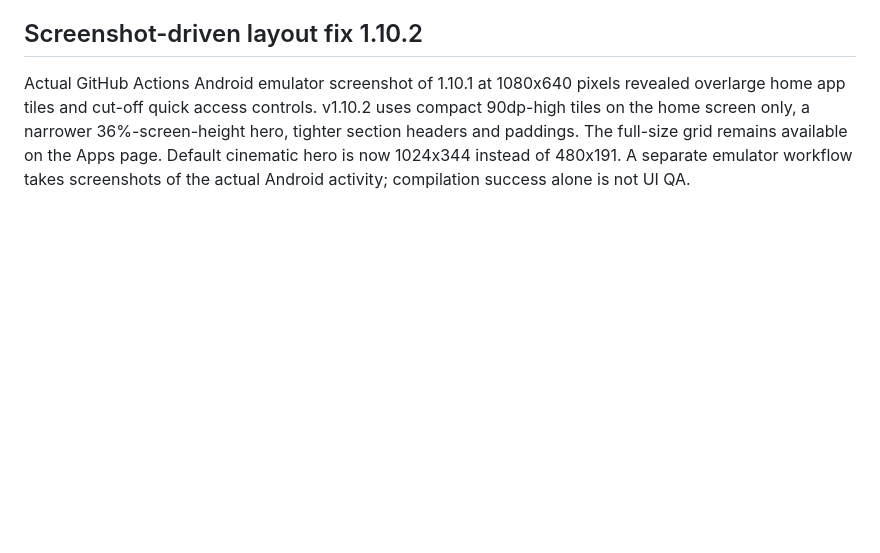
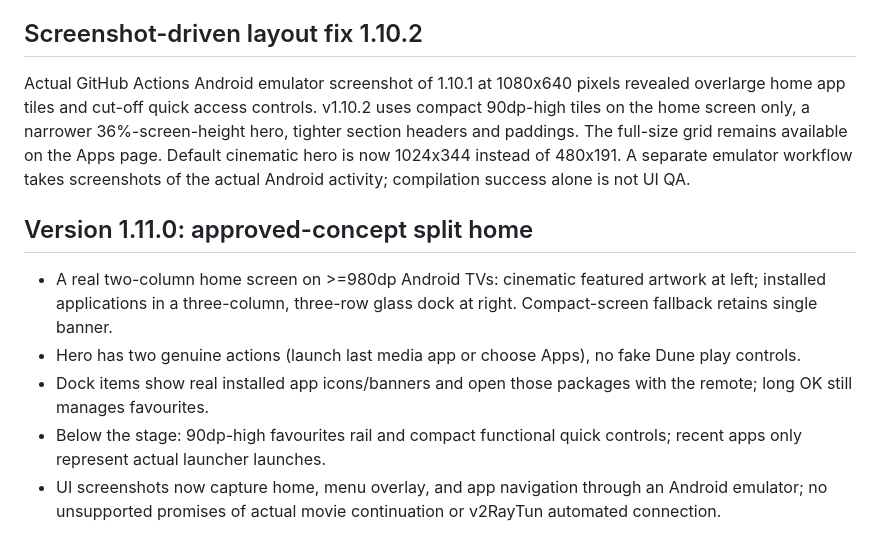
Before and after one commit to Gudvin7lol/Html, a Markdown page: README.md, the part around the change. Drawn GitHub-style; blank space fills up the shorter version.

Commit message:
Document substantive 1.11 layout redesign and accurate limitations

```diff
--- a/README.md
+++ b/README.md
@@ -100,3 +100,10 @@ Note: It is an installable build, not a device-tested exact recreation of artwor
 
 ## Screenshot-driven layout fix 1.10.2
 Actual GitHub Actions Android emulator screenshot of 1.10.1 at 1080x640 pixels revealed overlarge home app tiles and cut-off quick access controls. v1.10.2 uses compact 90dp-high tiles on the home screen only, a narrower 36%-screen-height hero, tighter section headers and paddings. The full-size grid remains available on the Apps page. Default cinematic hero is now 1024x344 instead of 480x191. A separate emulator workflow takes screenshots of the actual Android activity; compilation success alone is not UI QA.
+
+## Version 1.11.0: approved-concept split home
+- A real two-column home screen on >=980dp Android TVs: cinematic featured artwork at left; installed applications in a three-column, three-row glass dock at right. Compact-screen fallback retains single banner.
+- Hero has two genuine actions (launch last media app or choose Apps), no fake Dune play controls.
+- Dock items show real installed app icons/banners and open those packages with the remote; long OK still manages favourites.
+- Below the stage: 90dp-high favourites rail and compact functional quick controls; recent apps only represent actual launcher launches.
+- UI screenshots now capture home, menu overlay, and app navigation through an Android emulator; no unsupported promises of actual movie continuation or v2RayTun automated connection.
```
